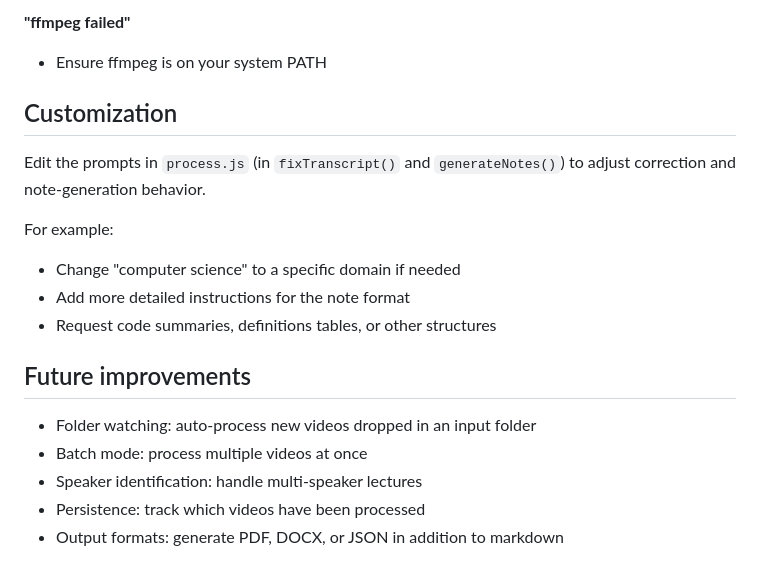
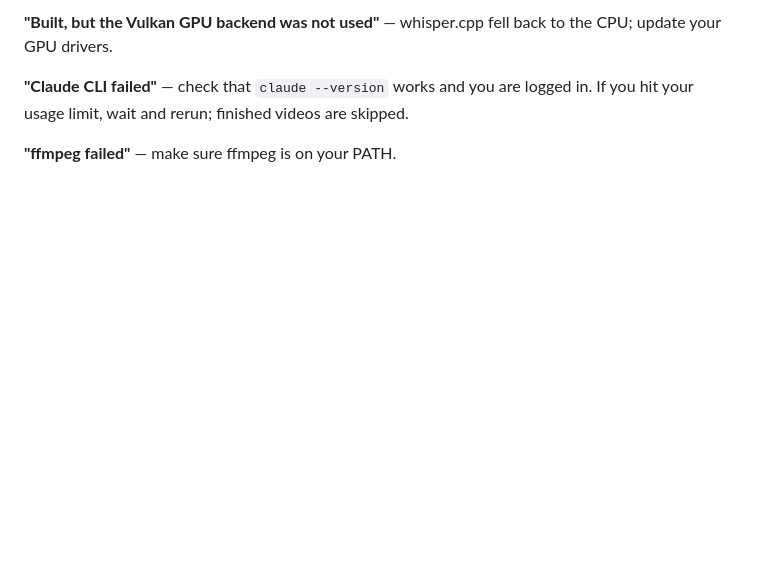
Before and after one commit to ps29/video-notes-pipeline, a Markdown page: README.md, the part around one of its changes. GitHub-like rendering; blank space fills up the shorter version.

```diff
--- a/README.md
+++ b/README.md
@@ -98,20 +114,6 @@ Sends the corrected transcript to Claude CLI, asking for:
 
-**"ffmpeg failed"**
-- Ensure ffmpeg is on your system PATH
+**"Built, but the Vulkan GPU backend was not used"** — whisper.cpp fell back to the CPU; update your GPU drivers.
 
-## Customization
+**"Claude CLI failed"** — check that `claude --version` works and you are logged in. If you hit your usage limit, wait and rerun; finished videos are skipped.
 
-Edit the prompts in `process.js` (in `fixTranscript()` and `generateNotes()`) to adjust correction and note-generation behavior.
-
-For example:
-- Change "computer science" to a specific domain if needed
-- Add more detailed instructions for the note format
-- Request code summaries, definitions tables, or other structures
-
-## Future improvements
-
-- Folder watching: auto-process new videos dropped in an input folder
-- Batch mode: process multiple videos at once
-- Speaker identification: handle multi-speaker lectures
-- Persistence: track which videos have been processed
-- Output formats: generate PDF, DOCX, or JSON in addition to markdown
+**"ffmpeg failed"** — make sure ffmpeg is on your PATH.
```
Also changed, not shown: other parts of README.md (+76 -60 lines).
